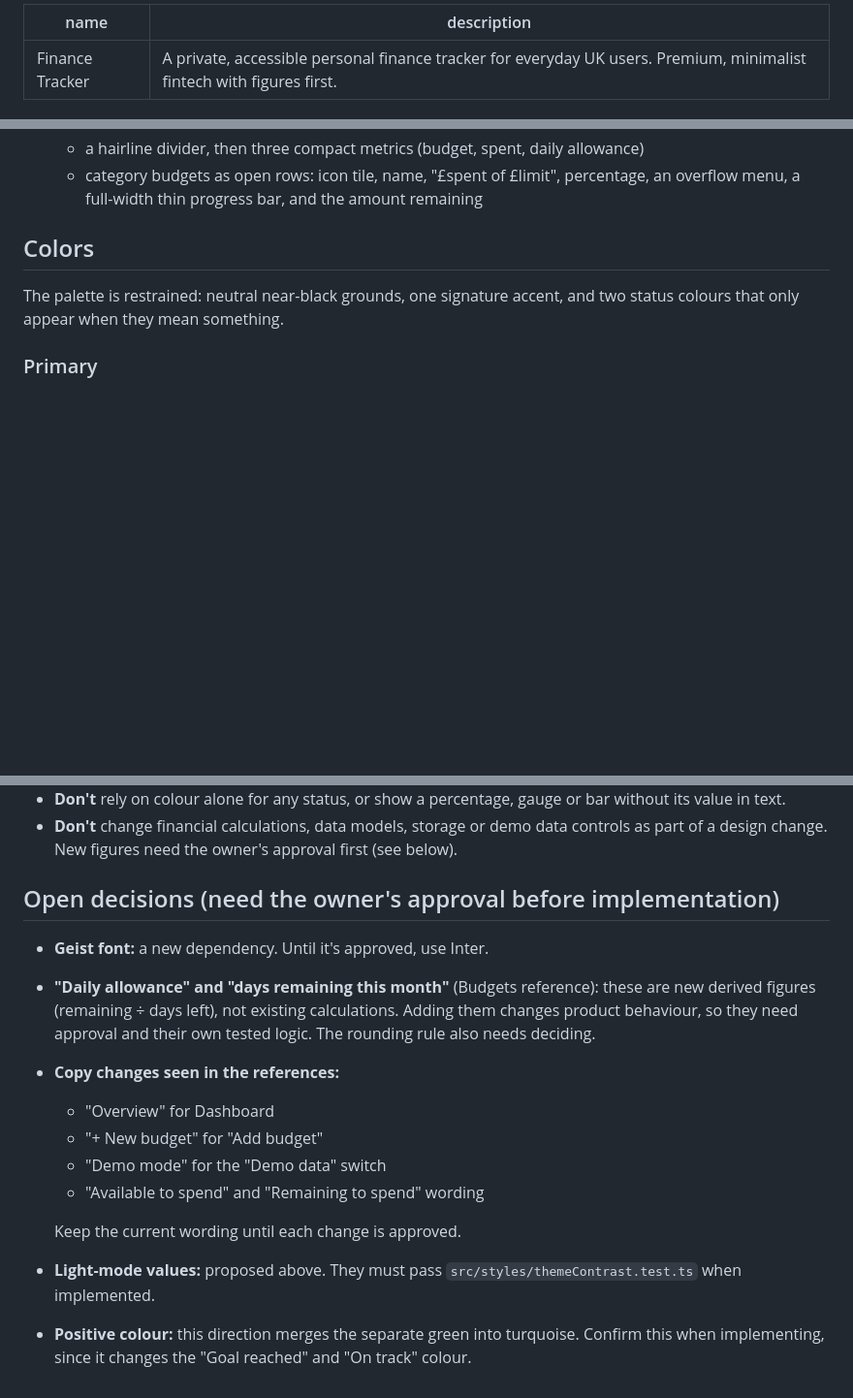
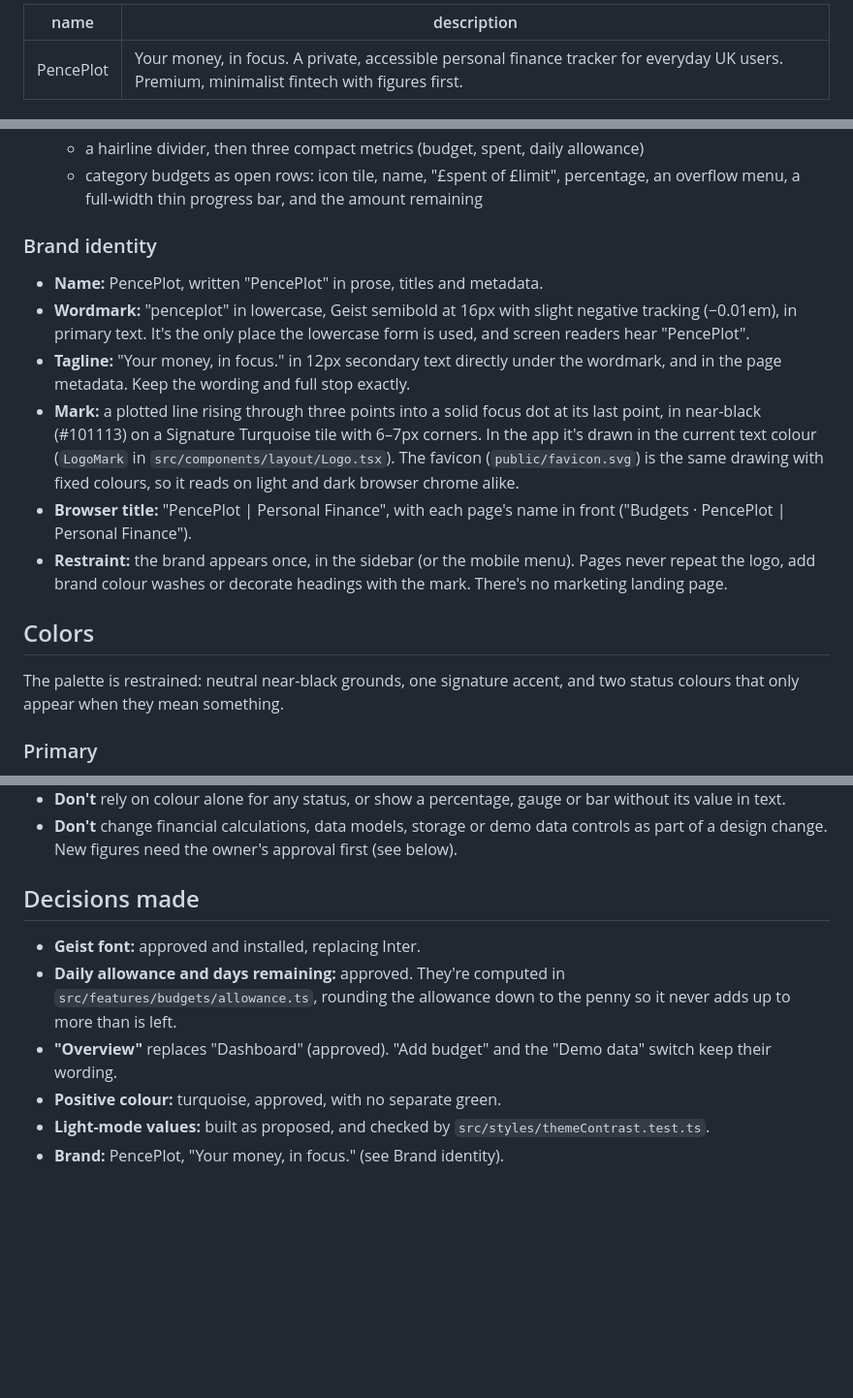
Before and after one commit to Ibz909/Finance-Tracker, a Markdown page: DESIGN.md, 3 parts joined by grey strips. Shown at 97% size. Drawn GitHub-style; blank space fills up the shorter version.

```diff
--- a/DESIGN.md
+++ b/DESIGN.md
@@ -1,5 +1,5 @@
 ---
-name: Finance Tracker
-description: A private, accessible personal finance tracker for everyday UK users. Premium, minimalist fintech with figures first.
+name: PencePlot
+description: Your money, in focus. A private, accessible personal finance tracker for everyday UK users. Premium, minimalist fintech with figures first.
 ---
 
@@ -37,6 +37,15 @@ It's sophisticated but approachable, modern without trendiness, compact without
   - a hero panel with the prominent amount available to spend, days remaining, and a circular "% used" gauge on the right
   - a hairline divider, then three compact metrics (budget, spent, daily allowance)
   - category budgets as open rows: icon tile, name, "£spent of £limit", percentage, an overflow menu, a full-width thin progress bar, and the amount remaining
+
+### Brand identity
+
+- **Name:** PencePlot, written "PencePlot" in prose, titles and metadata.
+- **Wordmark:** "penceplot" in lowercase, Geist semibold at 16px with slight negative tracking (−0.01em), in primary text. It's the only place the lowercase form is used, and screen readers hear "PencePlot".
+- **Tagline:** "Your money, in focus." in 12px secondary text directly under the wordmark, and in the page metadata. Keep the wording and full stop exactly.
+- **Mark:** a plotted line rising through three points into a solid focus dot at its last point, in near-black (#101113) on a Signature Turquoise tile with 6–7px corners. In the app it's drawn in the current text colour (`LogoMark` in `src/components/layout/Logo.tsx`). The favicon (`public/favicon.svg`) is the same drawing with fixed colours, so it reads on light and dark browser chrome alike.
+- **Browser title:** "PencePlot | Personal Finance", with each page's name in front ("Budgets · PencePlot | Personal Finance").
+- **Restraint:** the brand appears once, in the sidebar (or the mobile menu). Pages never repeat the logo, add brand colour washes or decorate headings with the mark. There's no marketing landing page.
 
 ## Colors
 
@@ -260,17 +269,11 @@ Rows are separated by hairlines, not boxed.
 - **Don't** rely on colour alone for any status, or show a percentage, gauge or bar without its value in text.
 - **Don't** change financial calculations, data models, storage or demo data controls as part of a design change. New figures need the owner's approval first (see below).
 
-## Open decisions (need the owner's approval before implementation)
+## Decisions made
 
-- **Geist font:** a new dependency. Until it's approved, use Inter.
-- **"Daily allowance" and "days remaining this month"** (Budgets reference): these are new derived figures (remaining ÷ days left), not existing calculations. Adding them changes product behaviour, so they need approval and their own tested logic. The rounding rule also needs deciding.
-- **Copy changes seen in the references:**
-  - "Overview" for Dashboard
-  - "+ New budget" for "Add budget"
-  - "Demo mode" for the "Demo data" switch
-  - "Available to spend" and "Remaining to spend" wording
-
-  Keep the current wording until each change is approved.
-
-- **Light-mode values:** proposed above. They must pass `src/styles/themeContrast.test.ts` when implemented.
-- **Positive colour:** this direction merges the separate green into turquoise. Confirm this when implementing, since it changes the "Goal reached" and "On track" colour.
+- **Geist font:** approved and installed, replacing Inter.
+- **Daily allowance and days remaining:** approved. They're computed in `src/features/budgets/allowance.ts`, rounding the allowance down to the penny so it never adds up to more than is left.
+- **"Overview"** replaces "Dashboard" (approved). "Add budget" and the "Demo data" switch keep their wording.
+- **Positive colour:** turquoise, approved, with no separate green.
+- **Light-mode values:** built as proposed, and checked by `src/styles/themeContrast.test.ts`.
+- **Brand:** PencePlot, "Your money, in focus." (see Brand identity).
```
Also changed, not shown: other parts of DESIGN.md (+4 -4 lines), PRODUCT.md (+5 -2 lines), README.md (+9 -7 lines), docs/screenshots/analytics-dark.jpg, docs/screenshots/budgets-mobile.jpg, docs/screenshots/dashboard-light.jpg.
